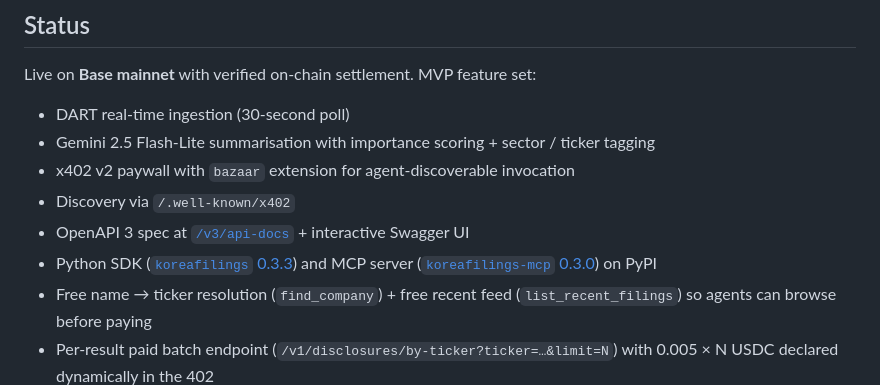
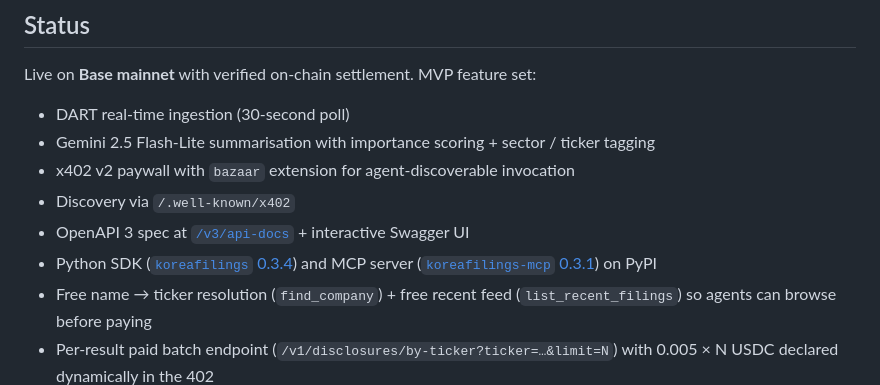
Before and after one commit to OldTemple91/korea-filings-api, a Markdown page: README.md, the part around the change. Rendered like a GitHub page.

Commit message:
docs: published SDK versions — TypeScript 0.1.5, Python 0.3.4, MCP 0.3.1
Co-Authored-By: Claude Fable 5.1 <noreply@anthropic.com>

```diff
--- a/README.md
+++ b/README.md
@@ -341,7 +341,7 @@ MVP feature set:
 - x402 v2 paywall with `bazaar` extension for agent-discoverable invocation
 - Discovery via `/.well-known/x402`
 - OpenAPI 3 spec at [`/v3/api-docs`](https://api.koreafilings.com/v3/api-docs) + interactive Swagger UI
-- Python SDK ([`koreafilings` 0.3.3](https://pypi.org/project/koreafilings/)) and MCP server ([`koreafilings-mcp` 0.3.0](https://pypi.org/project/koreafilings-mcp/)) on PyPI
+- Python SDK ([`koreafilings` 0.3.4](https://pypi.org/project/koreafilings/)) and MCP server ([`koreafilings-mcp` 0.3.1](https://pypi.org/project/koreafilings-mcp/)) on PyPI
 - Free name → ticker resolution (`find_company`) + free recent feed (`list_recent_filings`) so agents can browse before paying
 - Per-result paid batch endpoint (`/v1/disclosures/by-ticker?ticker=…&limit=N`) with 0.005 × N USDC declared dynamically in the 402
 - Indexed by [x402scan](https://www.x402scan.com)
```
Also changed, not shown: docs/STATUS.md (+5 -6 lines).
